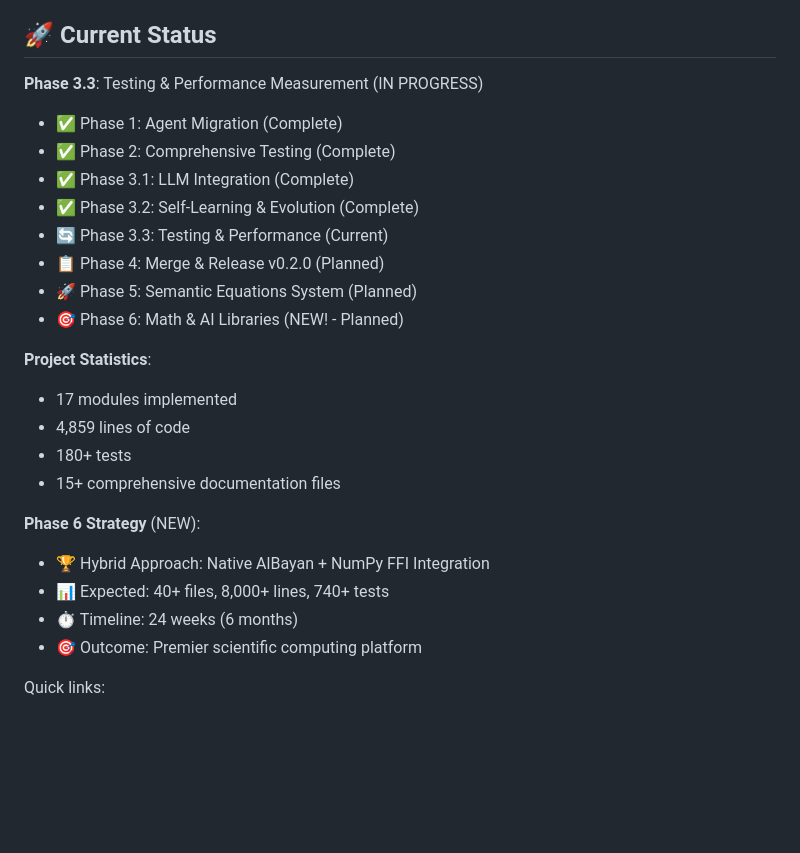
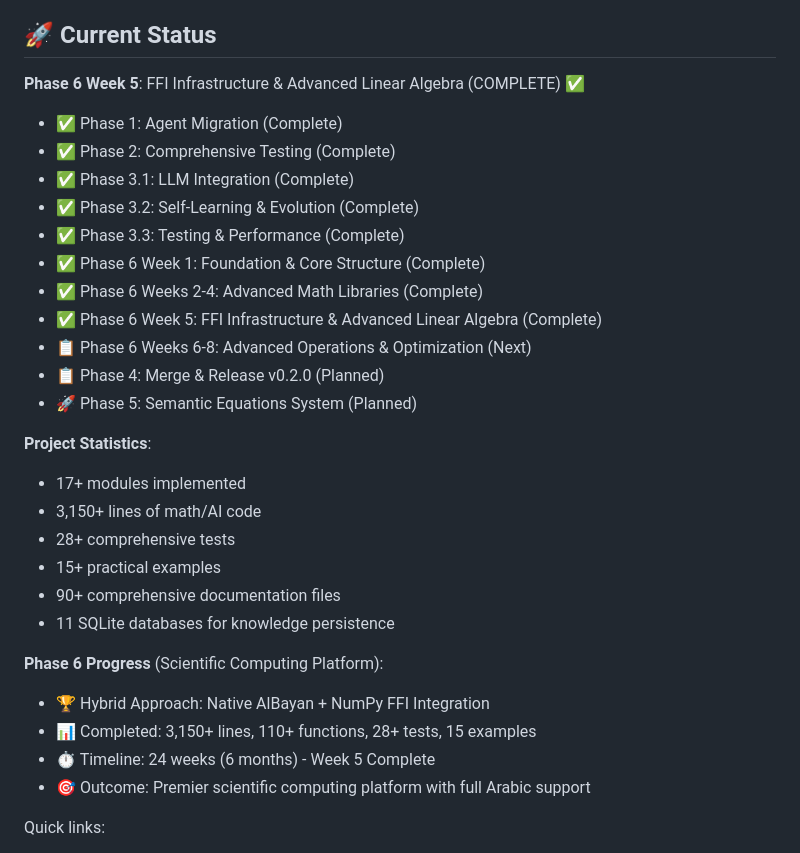
Before and after one commit to mubtakir/bayan, a Markdown page: README.md, the part around the change. Drawn GitHub-style; blank space fills up the shorter version.

```diff
--- a/README.md
+++ b/README.md
@@ -8,27 +8,32 @@ Preface / تمهيد
 
 ## 🚀 Current Status
 
-**Phase 3.3**: Testing & Performance Measurement (IN PROGRESS)
+**Phase 6 Week 5**: FFI Infrastructure & Advanced Linear Algebra (COMPLETE) ✅
 - ✅ Phase 1: Agent Migration (Complete)
 - ✅ Phase 2: Comprehensive Testing (Complete)
 - ✅ Phase 3.1: LLM Integration (Complete)
 - ✅ Phase 3.2: Self-Learning & Evolution (Complete)
-- 🔄 Phase 3.3: Testing & Performance (Current)
+- ✅ Phase 3.3: Testing & Performance (Complete)
+- ✅ Phase 6 Week 1: Foundation & Core Structure (Complete)
+- ✅ Phase 6 Weeks 2-4: Advanced Math Libraries (Complete)
+- ✅ Phase 6 Week 5: FFI Infrastructure & Advanced Linear Algebra (Complete)
+- 📋 Phase 6 Weeks 6-8: Advanced Operations & Optimization (Next)
 - 📋 Phase 4: Merge & Release v0.2.0 (Planned)
 - 🚀 Phase 5: Semantic Equations System (Planned)
-- 🎯 Phase 6: Math & AI Libraries (NEW! - Planned)
 
 **Project Statistics**:
-- 17 modules implemented
-- 4,859 lines of code
-- 180+ tests
-- 15+ comprehensive documentation files
+- 17+ modules implemented
+- 3,150+ lines of math/AI code
+- 28+ comprehensive tests
+- 15+ practical examples
+- 90+ comprehensive documentation files
+- 11 SQLite databases for knowledge persistence
 
-**Phase 6 Strategy** (NEW):
+**Phase 6 Progress** (Scientific Computing Platform):
 - 🏆 Hybrid Approach: Native AlBayan + NumPy FFI Integration
-- 📊 Expected: 40+ files, 8,000+ lines, 740+ tests
-- ⏱️ Timeline: 24 weeks (6 months)
-- 🎯 Outcome: Premier scientific computing platform
+- 📊 Completed: 3,150+ lines, 110+ functions, 28+ tests, 15 examples
+- ⏱️ Timeline: 24 weeks (6 months) - Week 5 Complete
+- 🎯 Outcome: Premier scientific computing platform with full Arabic support
 
 Quick links:
 - Arabic User Guide: docs/USER_GUIDE_AR.md
```
Also changed, not shown: ALBAYAN_COMPREHENSIVE_OVERVIEW.md (added, +168 -0 lines), docs/AGENT_INTELLIGENT_MODEL_BRIEFING.md (+83 -10 lines).
